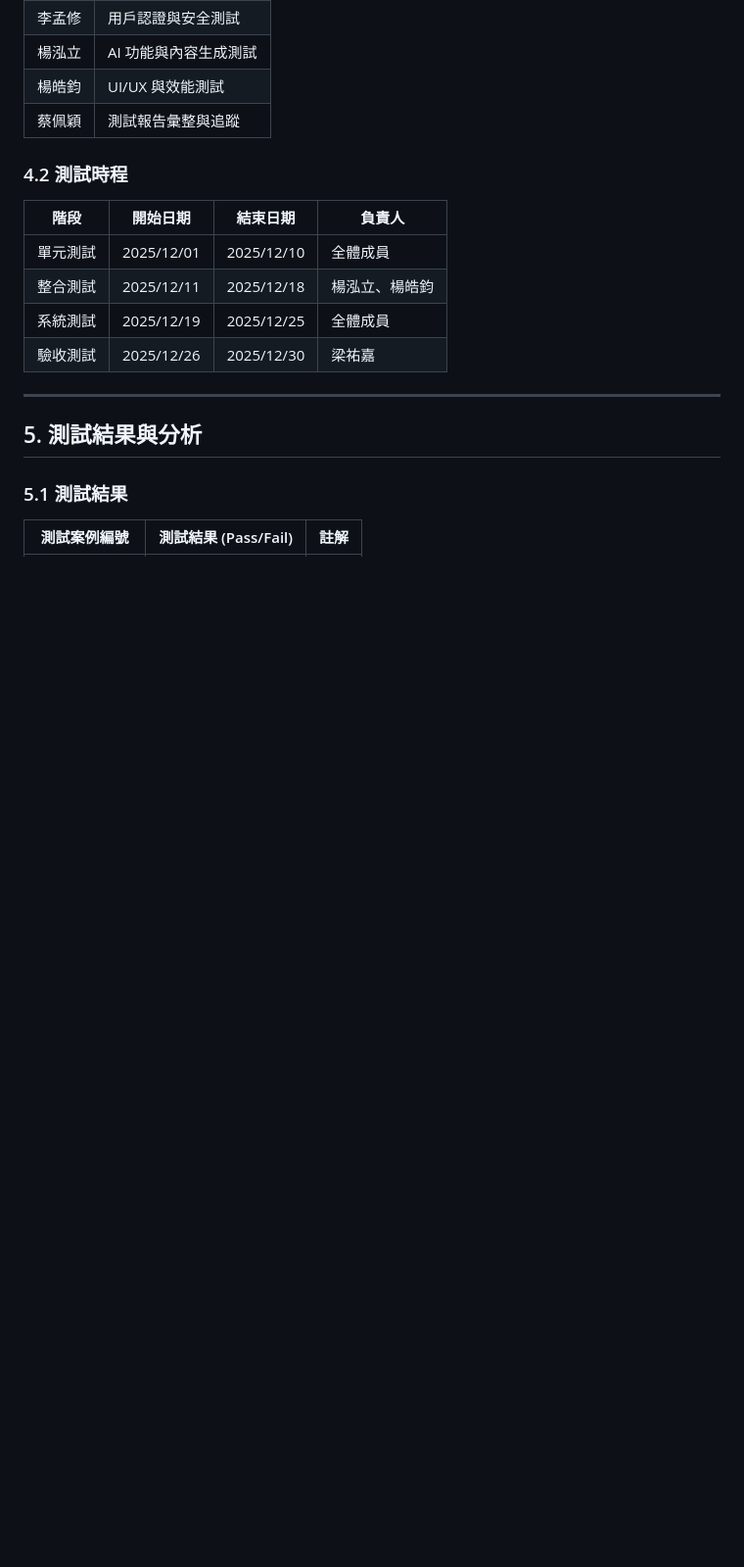
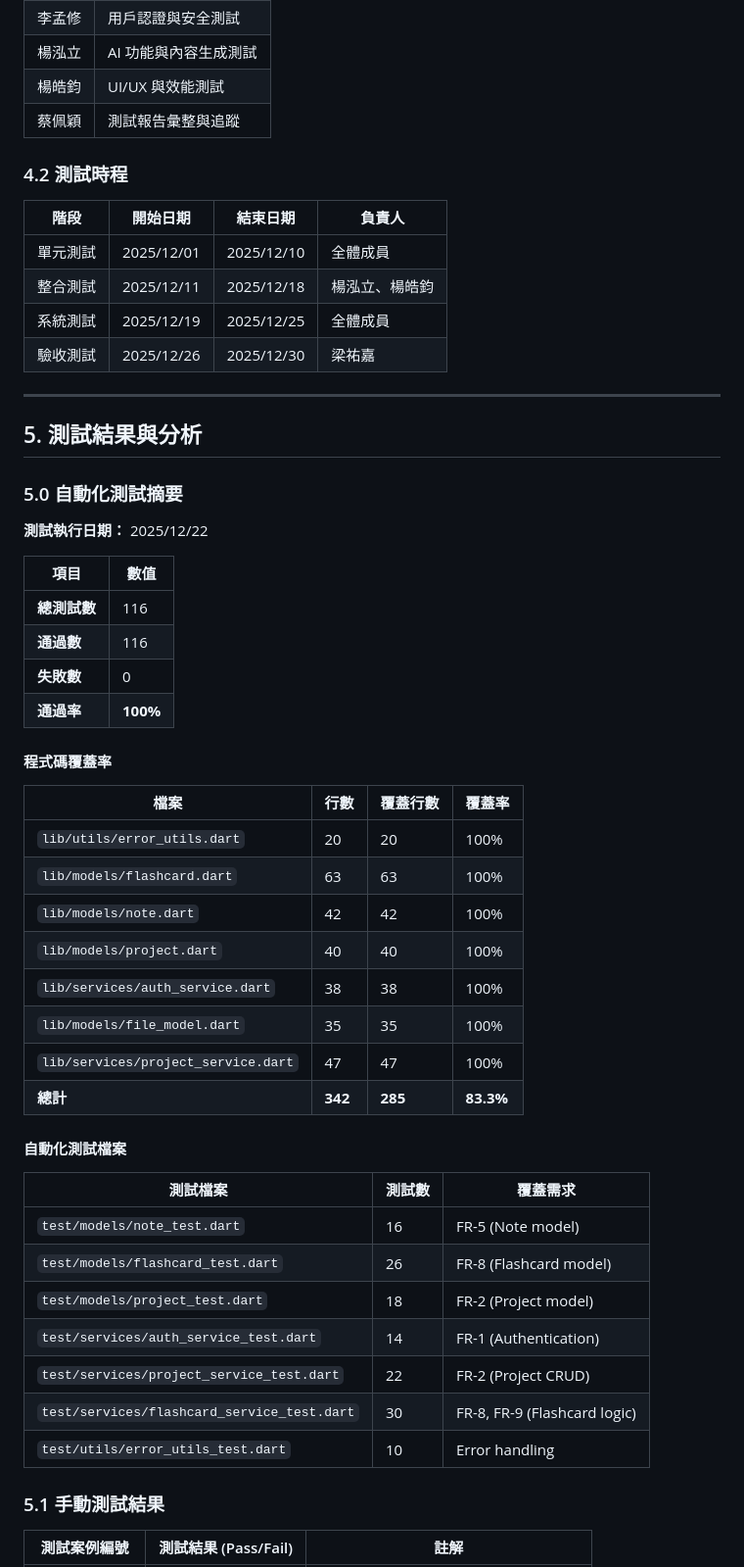
Before and after one commit to ghote-app/ghote, a Markdown page: docs/STD.md, the part around one of its changes. Shown at 98% size. Drawn GitHub-style; blank space fills up the shorter version.

```diff
--- a/docs/STD.md
+++ b/docs/STD.md
@@ -528,7 +528,43 @@
 
 ## 5. 測試結果與分析
 
-### 5.1 測試結果
+### 5.0 自動化測試摘要
+
+**測試執行日期：** 2025/12/22
+
+| 項目 | 數值 |
+|------|------|
+| **總測試數** | 116 |
+| **通過數** | 116 |
+| **失敗數** | 0 |
+| **通過率** | **100%** |
+
+#### 程式碼覆蓋率
+
+| 檔案 | 行數 | 覆蓋行數 | 覆蓋率 |
+|------|------|----------|--------|
+| `lib/utils/error_utils.dart` | 20 | 20 | 100% |
+| `lib/models/flashcard.dart` | 63 | 63 | 100% |
+| `lib/models/note.dart` | 42 | 42 | 100% |
+| `lib/models/project.dart` | 40 | 40 | 100% |
+| `lib/services/auth_service.dart` | 38 | 38 | 100% |
+| `lib/models/file_model.dart` | 35 | 35 | 100% |
+| `lib/services/project_service.dart` | 47 | 47 | 100% |
+| **總計** | **342** | **285** | **83.3%** |
+
+#### 自動化測試檔案
+
+| 測試檔案 | 測試數 | 覆蓋需求 |
+|----------|--------|----------|
+| `test/models/note_test.dart` | 16 | FR-5 (Note model) |
+| `test/models/flashcard_test.dart` | 26 | FR-8 (Flashcard model) |
+| `test/models/project_test.dart` | 18 | FR-2 (Project model) |
+| `test/services/auth_service_test.dart` | 14 | FR-1 (Authentication) |
+| `test/services/project_service_test.dart` | 22 | FR-2 (Project CRUD) |
+| `test/services/flashcard_service_test.dart` | 30 | FR-8, FR-9 (Flashcard logic) |
+| `test/utils/error_utils_test.dart` | 10 | Error handling |
+
+### 5.1 手動測試結果
 
 | 測試案例編號 | 測試結果 (Pass/Fail) | 註解 |
 |--------------|----------------------|------|
```
Also changed, not shown: other parts of docs/STD.md (+65 -65 lines).
